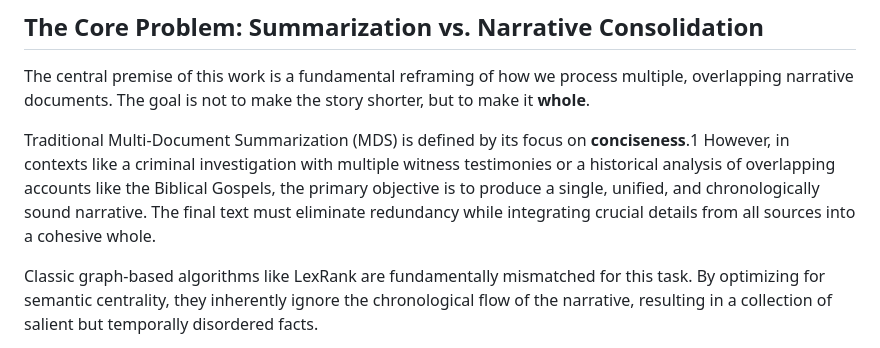
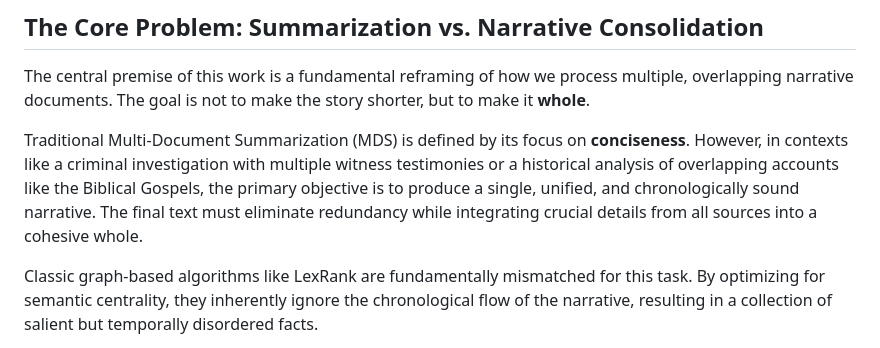
Before and after one commit to neemias8/TAEG, a Markdown page: README.md, the part around the change. GitHub-like rendering.

```diff
--- a/README.md
+++ b/README.md
@@ -13,7 +13,7 @@ Processing overlapping narrative documents, such as legal testimonies or histori
 
 The central premise of this work is a fundamental reframing of how we process multiple, overlapping narrative documents. The goal is not to make the story shorter, but to make it **whole**.
 
-Traditional Multi-Document Summarization (MDS) is defined by its focus on **conciseness**.1 However, in contexts like a criminal investigation with multiple witness testimonies or a historical analysis of overlapping accounts like the Biblical Gospels, the primary objective is to produce a single, unified, and chronologically sound narrative. The final text must eliminate redundancy while integrating crucial details from all sources into a cohesive whole.
+Traditional Multi-Document Summarization (MDS) is defined by its focus on **conciseness**. However, in contexts like a criminal investigation with multiple witness testimonies or a historical analysis of overlapping accounts like the Biblical Gospels, the primary objective is to produce a single, unified, and chronologically sound narrative. The final text must eliminate redundancy while integrating crucial details from all sources into a cohesive whole.
 
 Classic graph-based algorithms like LexRank are fundamentally mismatched for this task. By optimizing for semantic centrality, they inherently ignore the chronological flow of the narrative, resulting in a collection of salient but temporally disordered facts.
 
```
